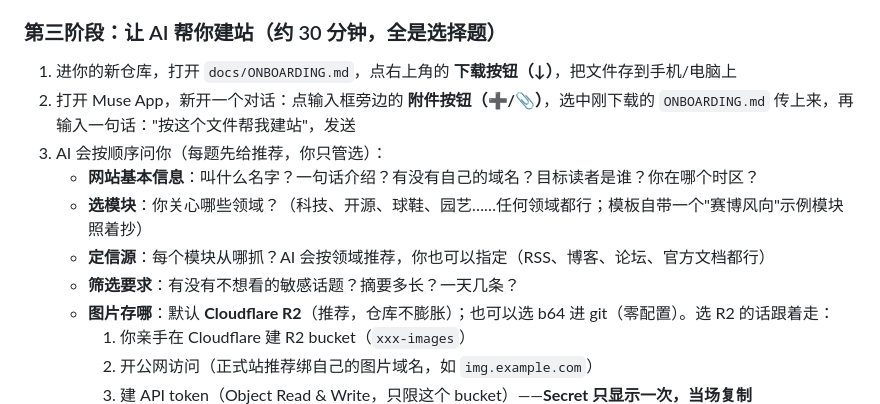
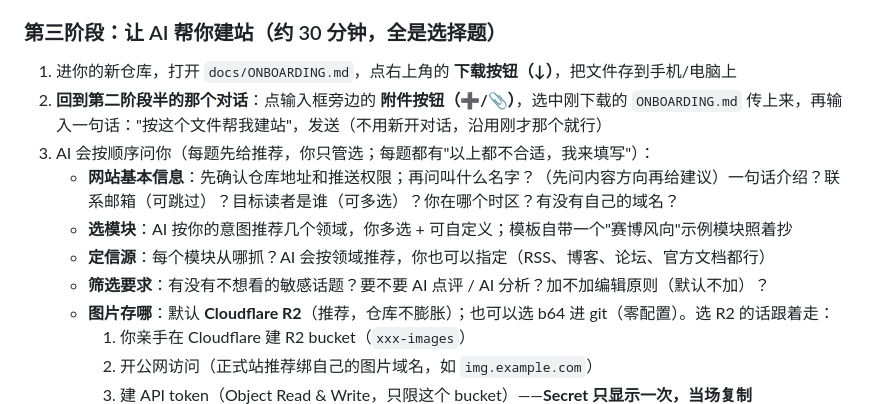
Before and after one commit to lestat220255/Newsforge, a Markdown page: README.md, the part around the change. Drawn GitHub-style.

Commit message:
README：修复 2.5 与第三阶段重复'新开对话'，问题列表同步最新剧本

```diff
--- a/README.md
+++ b/README.md
@@ -73,12 +73,12 @@ github.com/XXX/XXX
 ### 第三阶段：让 AI 帮你建站（约 30 分钟，全是选择题）
 
 1. 进你的新仓库，打开 `docs/ONBOARDING.md`，点右上角的 **下载按钮（↓）**，把文件存到手机/电脑上
-2. 打开 Muse App，新开一个对话：点输入框旁边的 **附件按钮（➕/📎）**，选中刚下载的 `ONBOARDING.md` 传上来，再输入一句话："按这个文件帮我建站"，发送
-3. AI 会按顺序问你（每题先给推荐，你只管选）：
-   - **网站基本信息**：叫什么名字？一句话介绍？有没有自己的域名？目标读者是谁？你在哪个时区？
-   - **选模块**：你关心哪些领域？（科技、开源、球鞋、园艺……任何领域都行；模板自带一个"赛博风向"示例模块照着抄）
+2. **回到第二阶段半的那个对话**：点输入框旁边的 **附件按钮（➕/📎）**，选中刚下载的 `ONBOARDING.md` 传上来，再输入一句话："按这个文件帮我建站"，发送（不用新开对话，沿用刚才那个就行）
+3. AI 会按顺序问你（每题先给推荐，你只管选；每题都有"以上都不合适，我来填写"）：
+   - **网站基本信息**：先确认仓库地址和推送权限；再问叫什么名字？（先问内容方向再给建议）一句话介绍？联系邮箱（可跳过）？目标读者是谁（可多选）？你在哪个时区？有没有自己的域名？
+   - **选模块**：AI 按你的意图推荐几个领域，你多选 + 可自定义；模板自带一个"赛博风向"示例模块照着抄
    - **定信源**：每个模块从哪抓？AI 会按领域推荐，你也可以指定（RSS、博客、论坛、官方文档都行）
-   - **筛选要求**：有没有不想看的敏感话题？摘要多长？一天几条？
+   - **筛选要求**：有没有不想看的敏感话题？要不要 AI 点评 / AI 分析？加不加编辑原则（默认不加）？
    - **图片存哪**：默认 **Cloudflare R2**（推荐，仓库不膨胀）；也可以选 b64 进 git（零配置）。选 R2 的话跟着走：
      1. 你亲手在 Cloudflare 建 R2 bucket（`xxx-images`）
      2. 开公网访问（正式站推荐绑自己的图片域名，如 `img.example.com`）
```
